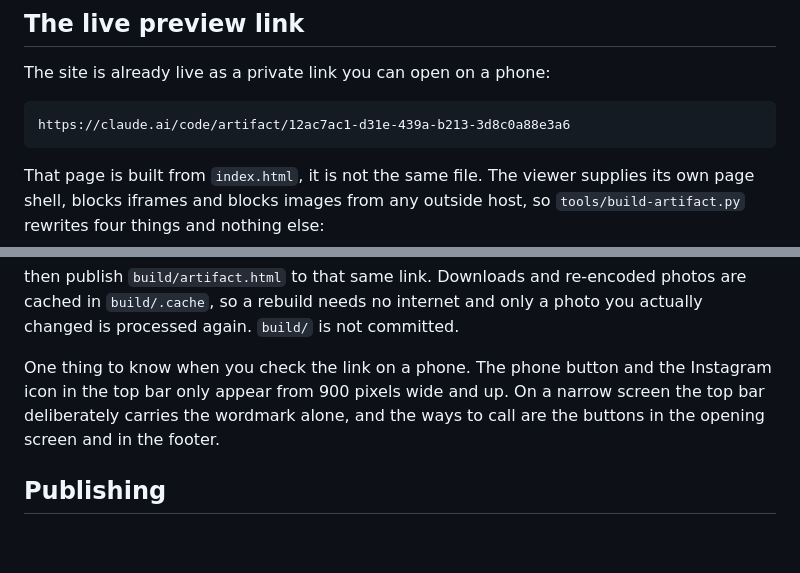
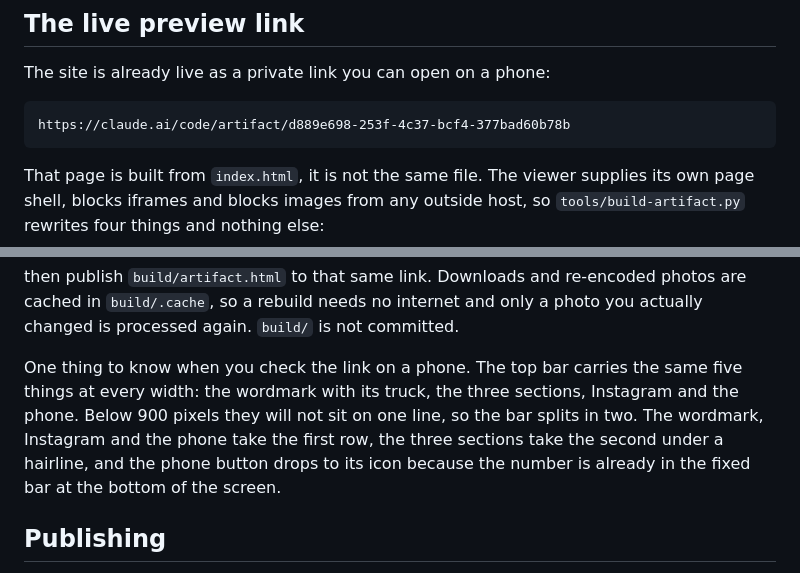
Before and after one commit to iagoLicht/la-farina, a Markdown page: README.md, 2 parts joined by grey strips. Rendered like a GitHub page; blank space fills up the shorter version.

Commit message:
Describe the phone top bar and point the preview at the new link
The note that the phone button and the Instagram mark only appear from 900
pixels up stopped being true once the top bar split over two rows, and the
preview link now has a new address.

Co-Authored-By: Claude Opus 5 (1M context) <noreply@anthropic.com>
Claude-Session: https://claude.ai/code/session_01CRrftwwXpmSSWGKm5NnbPM

````diff
--- a/README.md
+++ b/README.md
@@ -111,7 +111,7 @@ read as a single set. Your own photos will pick that up automatically.
 The site is already live as a private link you can open on a phone:
 
 ```
-https://claude.ai/code/artifact/12ac7ac1-d31e-439a-b213-3d8c0a88e3a6
+https://claude.ai/code/artifact/d889e698-253f-4c37-bcf4-377bad60b78b
 ```
 
 That page is built from `index.html`, it is not the same file. The viewer
@@ -151,10 +151,13 @@ then publish `build/artifact.html` to that same link. Downloads and re-encoded
 photos are cached in `build/.cache`, so a rebuild needs no internet and only a
 photo you actually changed is processed again. `build/` is not committed.
 
-One thing to know when you check the link on a phone. The phone button and the
-Instagram icon in the top bar only appear from 900 pixels wide and up. On a
-narrow screen the top bar deliberately carries the wordmark alone, and the ways
-to call are the buttons in the opening screen and in the footer.
+One thing to know when you check the link on a phone. The top bar carries the
+same five things at every width: the wordmark with its truck, the three
+sections, Instagram and the phone. Below 900 pixels they will not sit on one
+line, so the bar splits in two. The wordmark, Instagram and the phone take the
+first row, the three sections take the second under a hairline, and the phone
+button drops to its icon because the number is already in the fixed bar at the
+bottom of the screen.
 
 ## Publishing
 
````
